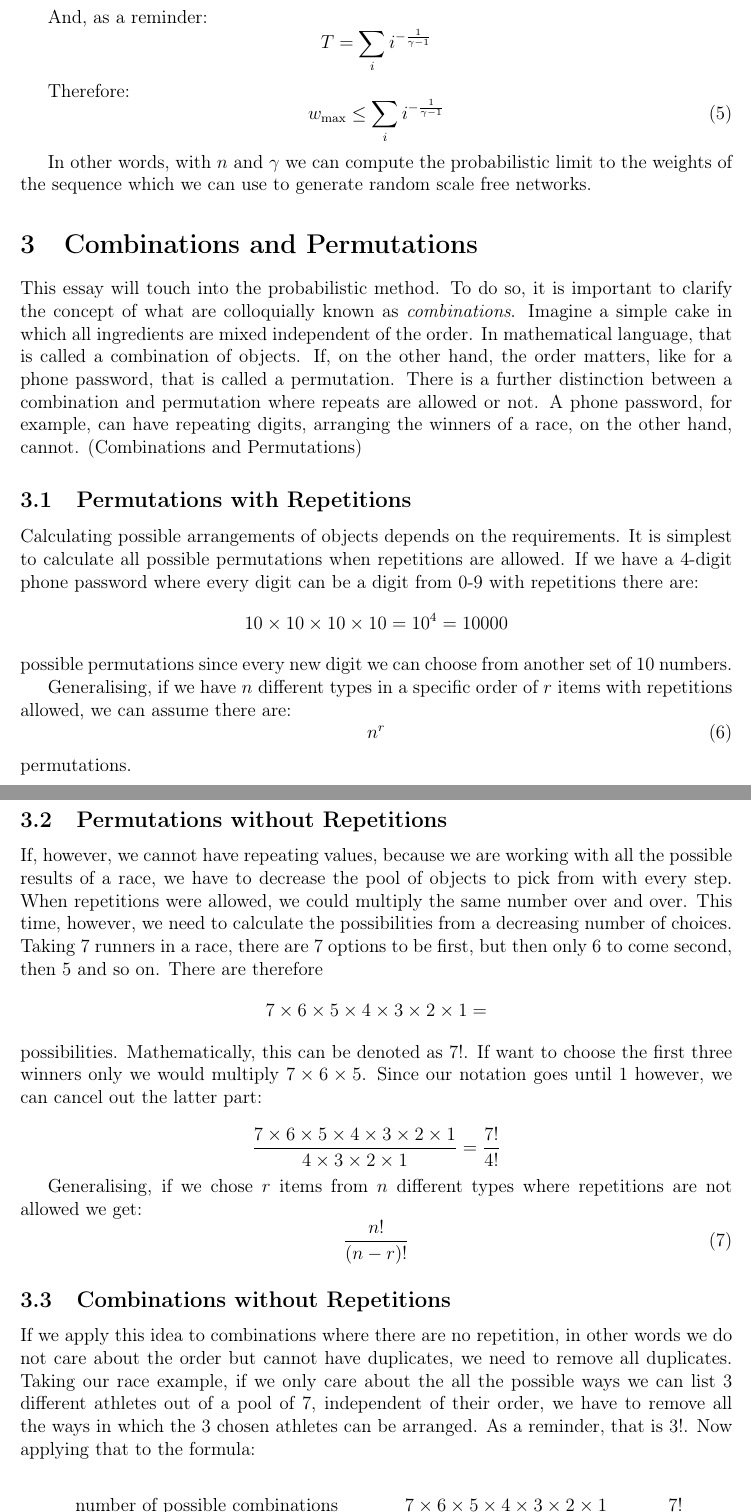
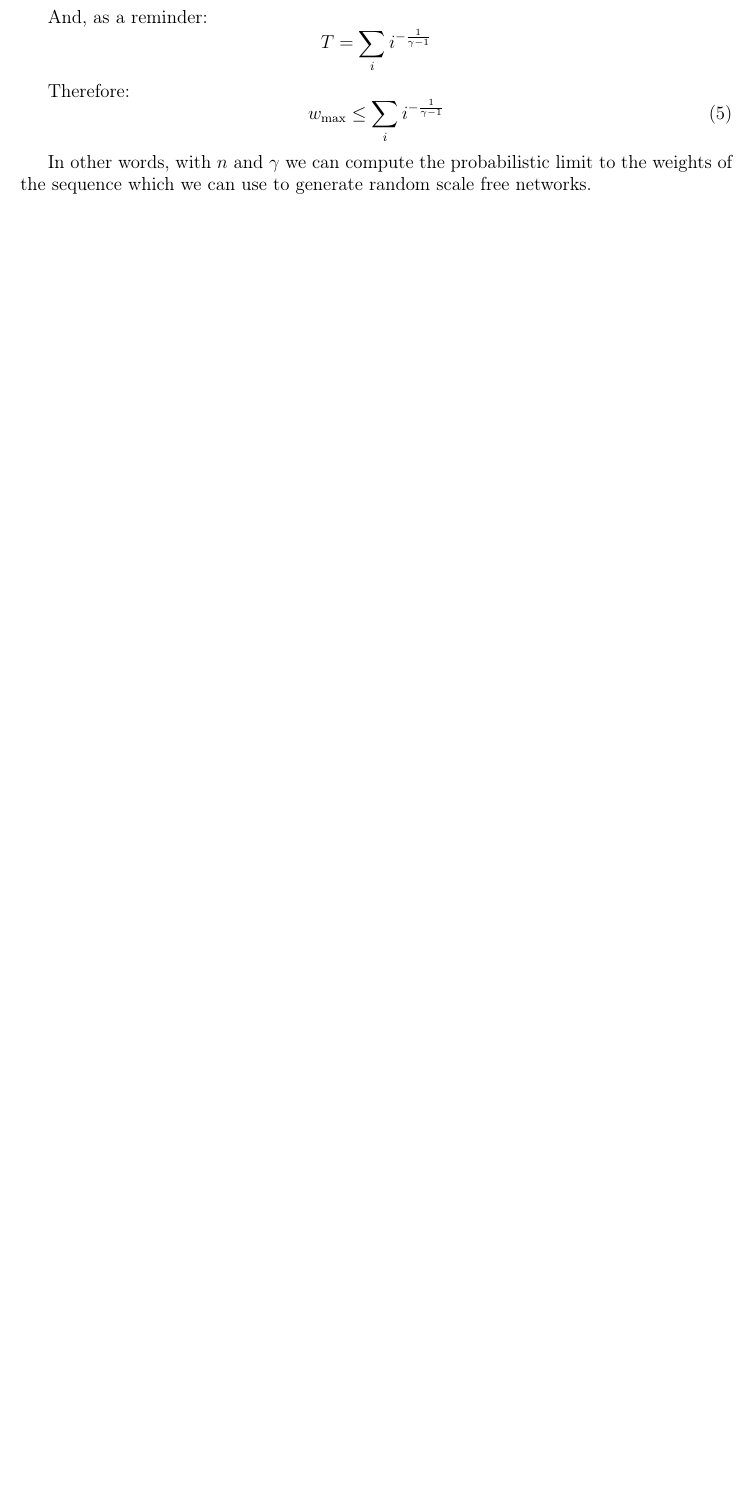
Before and after one commit to informatiky/LaTeX, a LaTeX document (Extended Essay/Johannes - Mathematics Extended Essay - Probabilistic method.tex): two parts of pages 7 and 8 of 19 before the commit and part of page 7 of 17 after it, the two joined at a grey line, cut so that both start at the same text, the shorter picture padded with empty space. Compiled offline with pdfLaTeX.

Commit message:
Auto-commit: 2026-09-13 20:43:38

```diff
--- a/Extended Essay/Johannes - Mathematics Extended Essay - Probabilistic method.tex
+++ b/Extended Essay/Johannes - Mathematics Extended Essay - Probabilistic method.tex
@@ -280,37 +280,3 @@ w_{\text{max}} \leq \sum_{i}{i^{ -\frac{1}{\gamma-1}}}
 
 In other words, with \(n\) and \(\gamma\) we can compute the probabilistic limit to the weights of the sequence which we can use to generate random scale free networks.
 
-
-
-
-\section{Combinations and Permutations} \label{sec:combinations-permutations}
-
-This essay will touch into the probabilistic method. To do so, it is important to clarify the concept of what are colloquially known as \textit{combinations}. Imagine a simple cake in which all ingredients are mixed independent of the order. In mathematical language, that is called a combination of objects. If, on the other hand, the order matters, like for a phone password, that is called a permutation. There is a further distinction between a combination and permutation where repeats are allowed or not. A phone password, for example, can have repeating digits, arranging the winners of a race, on the other hand, cannot.
-\autocite{CombinationsPermutations}
-
-\subsection{Permutations with Repetitions}
-
-Calculating possible arrangements of objects depends on the requirements. It is simplest to calculate all possible permutations when repetitions are allowed. If we have a 4-digit phone password where every digit can be a digit from 0-9 with repetitions there are: \[ 10 \times 10 \times 10 \times 10 = 10^{4} = 10000 \] possible permutations since every new digit we can choose from another set of 10 numbers.
-
-Generalising, if we have \(n\) different types in a specific order of \(r\) items with repetitions allowed, we can assume there are:
-\begin{equation} \label{eq:permutations-with-repetition}
-n^{r}
-\end{equation}
-permutations.
-
-\subsection{Permutations without Repetitions}
-
-If, however, we cannot have repeating values, because we are working with all the possible results of a race, we have to decrease the pool of objects to pick from with every step. When repetitions were allowed, we could multiply the same number over and over. This time, however, we need to calculate the possibilities from a decreasing number of choices. Taking 7 runners in a race, there are 7 options to be first, but then only 6 to come second, then 5 and so on. There are therefore \[7 \times 6 \times 5 \times 4 \times 3 \times 2 \times 1 = \] possibilities. Mathematically, this can be denoted as \(7!\). If want to choose the first three winners only we would multiply \(7 \times 6 \times 5\). Since our notation goes until 1 however, we can cancel out the latter part:
-
-\[ \frac{7 \times 6 \times 5 \times 4 \times 3 \times 2 \times 1}{4 \times 3 \times 2 \times 1} = \frac{7!}{4!}\]
-
-Generalising, if we chose \(r\) items from \(n\) different types where repetitions are not allowed we get:
-\begin{equation} \label{eq:permutations-without-repetition}
-\frac{n!}{(n-r)!}
-\end{equation}
-
-\subsection{Combinations without Repetitions}
-
-If we apply this idea to combinations where there are no repetition, in other words we do not care about the order but cannot have duplicates, we need to remove all duplicates. Taking our race example, if we only care about the all the possible ways we can list 3 different athletes out of a pool of 7, independent of their order, we have to remove all the ways in which the 3 chosen athletes can be arranged. As a reminder, that is \(3!\). Now applying that to the formula:
-
-\[ \frac{\text{number of possible combinations}}{\text{cancelling out} \times \text{eliminating duplicates} } = \frac{7 \times 6 \times 5 \times 4 \times 3 \times 2 \times 1}{ (4 \times 3 \times 2 \times 1) \times (3 \times 2 \times 1)} = \frac{7!}{4! \times 3!} \]
```
Also changed, not shown: Extended Essay/Johannes - Mathematics Extended Essay - Probabilistic method.tex (9 more changed lines), 1 other file.
